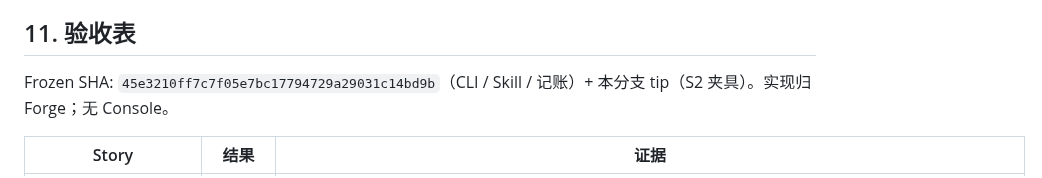
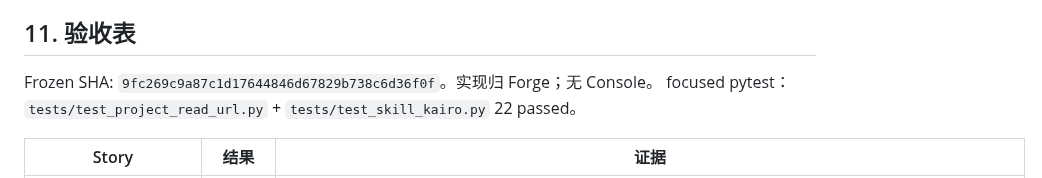
Before and after one commit to xforce-io/kairo, a Markdown page: docs/design/392-project-read-url.md, the part around the change. Rendered like a GitHub page.

Commit message:
docs(design): pin #392 S1/S2 acceptance table to 9fc269c
Co-authored-by: freeman（许鹏） <xforce-io@users.noreply.github.com>

```diff
--- a/docs/design/392-project-read-url.md
+++ b/docs/design/392-project-read-url.md
@@ -257,7 +257,7 @@ S1/S2 只认 kairo CLI（及适用的 agent Run）。L1 已批（peng；defaults
 
 ## 11. 验收表
 
-Frozen SHA: `45e3210ff7c7f05e7bc17794729a29031c14bd9b`（CLI / Skill / 记账）+ 本分支 tip（S2 夹具）。实现归 Forge；无 Console。
+Frozen SHA: `9fc269c9a87c1d17644846d67829b738c6d36f0f`。实现归 Forge；无 Console。 focused pytest：`tests/test_project_read_url.py` + `tests/test_skill_kairo.py` 22 passed。
 
 | Story | 结果 | 证据 |
 |---|---|---|
```
